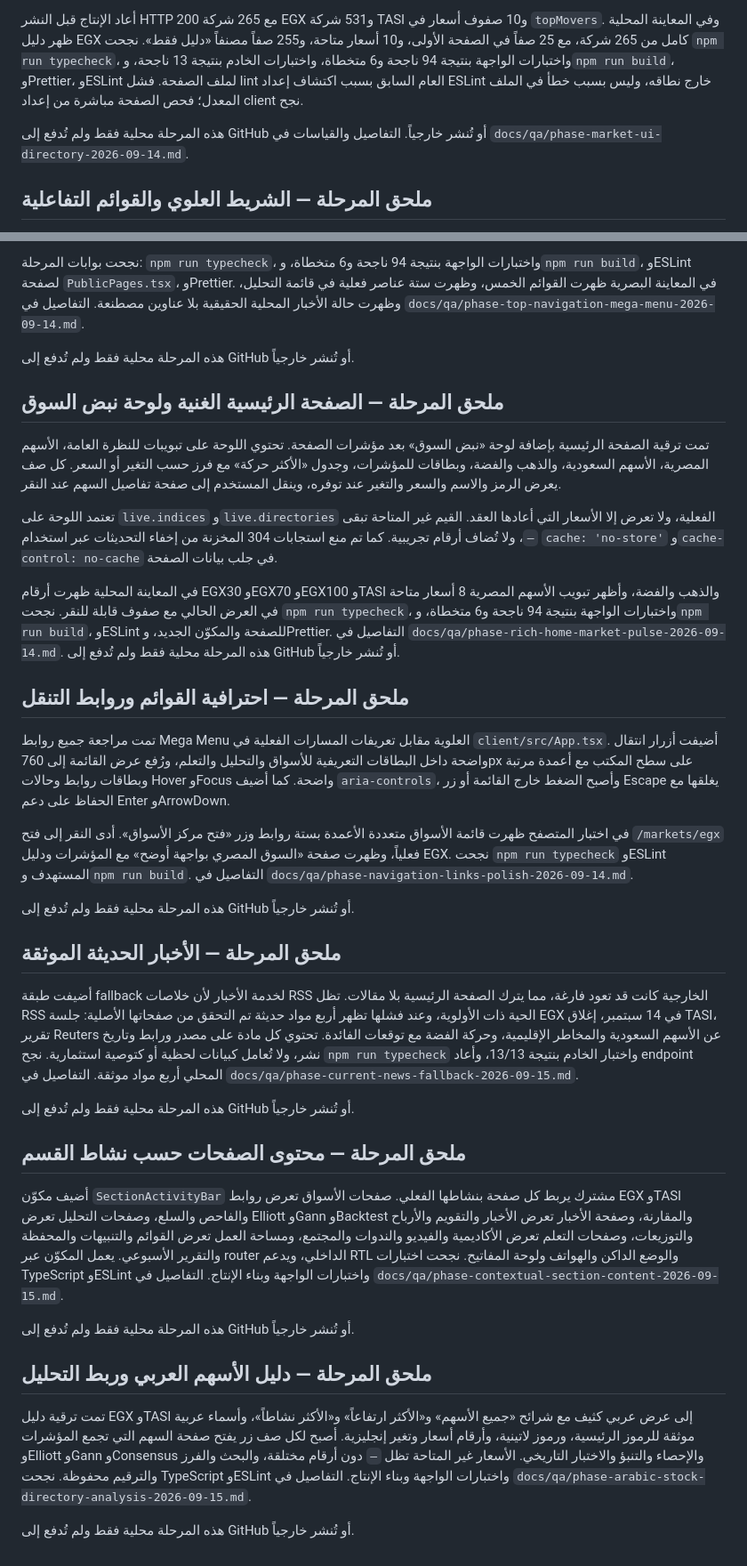
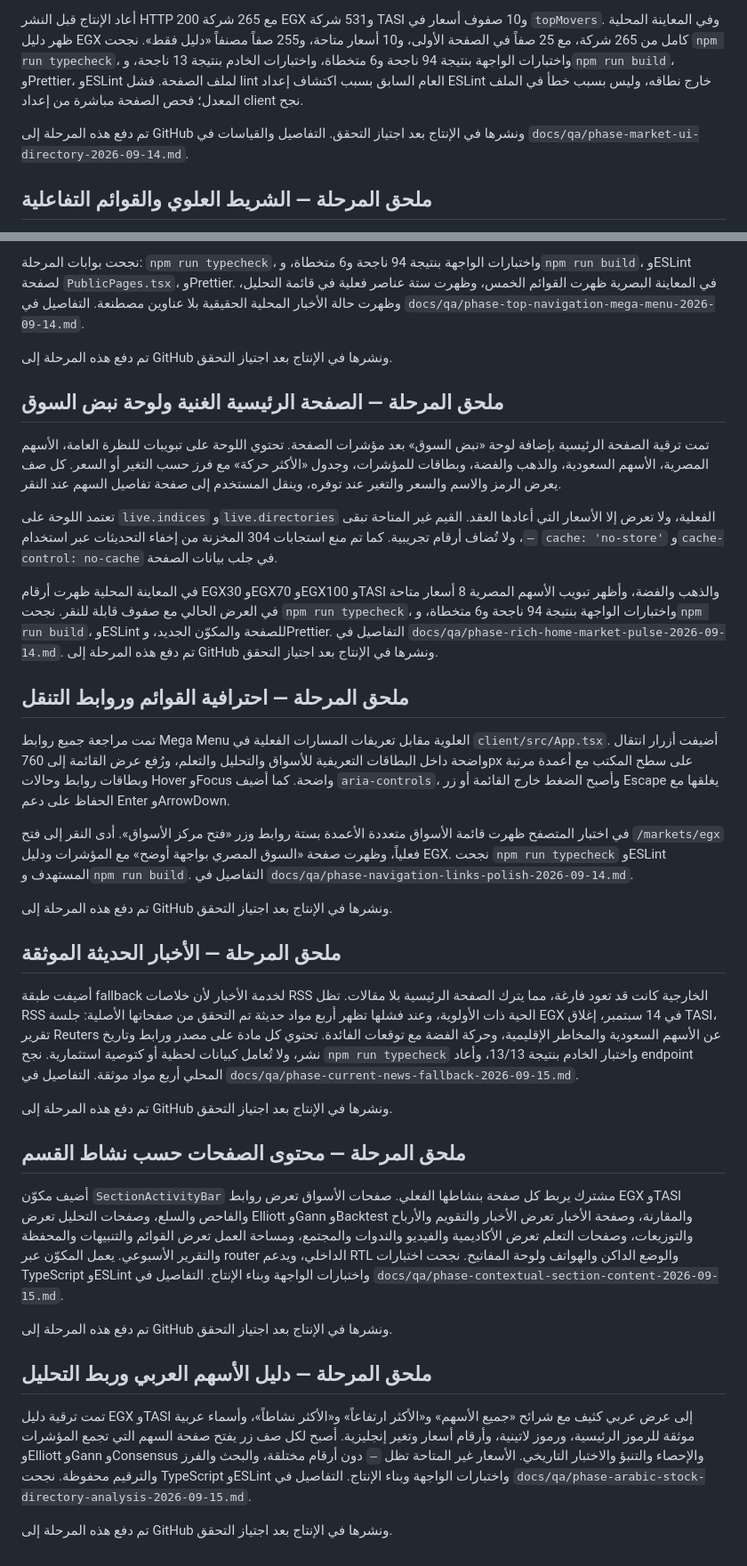
Before and after one commit to borsaty2000-blip/financial-dashboard, a Markdown page: BORSATY_COMPREHENSIVE_REPORT.md, 2 parts joined by grey strips. Shown at 89% size. Rendered like a GitHub page.

Commit message:
docs: mark published market experience

```diff
--- a/BORSATY_COMPREHENSIVE_REPORT.md
+++ b/BORSATY_COMPREHENSIVE_REPORT.md
@@ -839,7 +839,7 @@ Commits المرحلة: `d06ee22` للتقويمات المتخصصة، `5736caa
 
 أعاد الإنتاج قبل النشر HTTP 200 مع 265 شركة EGX و531 شركة TASI و10 صفوف أسعار في `topMovers`. وفي المعاينة المحلية ظهر دليل EGX كامل من 265 شركة، مع 25 صفاً في الصفحة الأولى، و10 أسعار متاحة، و255 صفاً مصنفاً «دليل فقط». نجحت `npm run typecheck`، واختبارات الواجهة بنتيجة 94 ناجحة و6 متخطاة، واختبارات الخادم بنتيجة 13 ناجحة، و`npm run build`، وPrettier، وESLint لملف الصفحة. فشل lint العام السابق بسبب اكتشاف إعداد ESLint خارج نطاقه، وليس بسبب خطأ في الملف المعدل؛ فحص الصفحة مباشرة من إعداد client نجح.
 
-هذه المرحلة محلية فقط ولم تُدفع إلى GitHub أو تُنشر خارجياً. التفاصيل والقياسات في `docs/qa/phase-market-ui-directory-2026-09-14.md`.
+تم دفع هذه المرحلة إلى GitHub ونشرها في الإنتاج بعد اجتياز التحقق. التفاصيل والقياسات في `docs/qa/phase-market-ui-directory-2026-09-14.md`.
 
 ## ملحق المرحلة — الشريط العلوي والقوائم التفاعلية
 
@@ -849,7 +849,7 @@ Commits المرحلة: `d06ee22` للتقويمات المتخصصة، `5736caa
 
 نجحت بوابات المرحلة: `npm run typecheck`، واختبارات الواجهة بنتيجة 94 ناجحة و6 متخطاة، و`npm run build`، وESLint لصفحة `PublicPages.tsx`، وPrettier. في المعاينة البصرية ظهرت القوائم الخمس، وظهرت ستة عناصر فعلية في قائمة التحليل، وظهرت حالة الأخبار المحلية الحقيقية بلا عناوين مصطنعة. التفاصيل في `docs/qa/phase-top-navigation-mega-menu-2026-09-14.md`.
 
-هذه المرحلة محلية فقط ولم تُدفع إلى GitHub أو تُنشر خارجياً.
+تم دفع هذه المرحلة إلى GitHub ونشرها في الإنتاج بعد اجتياز التحقق.
 
 ## ملحق المرحلة — الصفحة الرئيسية الغنية ولوحة نبض السوق
 
@@ -858,7 +858,7 @@ Commits المرحلة: `d06ee22` للتقويمات المتخصصة، `5736caa
 تعتمد اللوحة على `live.indices` و`live.directories` الفعلية، ولا تعرض إلا الأسعار التي أعادها العقد. القيم غير المتاحة تبقى `—`، ولا تُضاف أرقام تجريبية. كما تم منع استجابات 304 المخزنة من إخفاء التحديثات عبر استخدام `cache: 'no-store'` و`cache-control: no-cache` في جلب بيانات الصفحة.
 
 في المعاينة المحلية ظهرت أرقام EGX30 وEGX70 وEGX100 وTASI والذهب والفضة، وأظهر تبويب الأسهم المصرية 8 أسعار متاحة في العرض الحالي مع صفوف قابلة للنقر. نجحت `npm run typecheck`، واختبارات الواجهة بنتيجة 94 ناجحة و6 متخطاة، و`npm run build`، وESLint للصفحة والمكوّن الجديد، وPrettier. التفاصيل في `docs/qa/phase-rich-home-market-pulse-2026-09-14.md`.
-هذه المرحلة محلية فقط ولم تُدفع إلى GitHub أو تُنشر خارجياً.
+تم دفع هذه المرحلة إلى GitHub ونشرها في الإنتاج بعد اجتياز التحقق.
 
 ## ملحق المرحلة — احترافية القوائم وروابط التنقل
 
@@ -866,22 +866,22 @@ Commits المرحلة: `d06ee22` للتقويمات المتخصصة، `5736caa
 
 في اختبار المتصفح ظهرت قائمة الأسواق متعددة الأعمدة بستة روابط وزر «فتح مركز الأسواق». أدى النقر إلى فتح `/markets/egx` فعلياً، وظهرت صفحة «السوق المصري بواجهة أوضح» مع المؤشرات ودليل EGX. نجحت `npm run typecheck` وESLint المستهدف و`npm run build`. التفاصيل في `docs/qa/phase-navigation-links-polish-2026-09-14.md`.
 
-هذه المرحلة محلية فقط ولم تُدفع إلى GitHub أو تُنشر خارجياً.
+تم دفع هذه المرحلة إلى GitHub ونشرها في الإنتاج بعد اجتياز التحقق.
 
 ## ملحق المرحلة — الأخبار الحديثة الموثقة
 
 أضيفت طبقة fallback لخدمة الأخبار لأن خلاصات RSS الخارجية كانت قد تعود فارغة، مما يترك الصفحة الرئيسية بلا مقالات. تظل RSS الحية ذات الأولوية، وعند فشلها تظهر أربع مواد حديثة تم التحقق من صفحاتها الأصلية: جلسة EGX في 14 سبتمبر، إغلاق TASI، تقرير Reuters عن الأسهم السعودية والمخاطر الإقليمية، وحركة الفضة مع توقعات الفائدة. تحتوي كل مادة على مصدر ورابط وتاريخ نشر، ولا تُعامل كبيانات لحظية أو كتوصية استثمارية. نجح `npm run typecheck` واختبار الخادم بنتيجة 13/13، وأعاد endpoint المحلي أربع مواد موثقة. التفاصيل في `docs/qa/phase-current-news-fallback-2026-09-15.md`.
 
-هذه المرحلة محلية فقط ولم تُدفع إلى GitHub أو تُنشر خارجياً.
+تم دفع هذه المرحلة إلى GitHub ونشرها في الإنتاج بعد اجتياز التحقق.
 
 ## ملحق المرحلة — محتوى الصفحات حسب نشاط القسم
 
 أضيف مكوّن `SectionActivityBar` مشترك يربط كل صفحة بنشاطها الفعلي. صفحات الأسواق تعرض روابط EGX وTASI والفاحص والسلع، وصفحات التحليل تعرض Elliott وGann وBacktest والمقارنة، وصفحة الأخبار تعرض الأخبار والتقويم والأرباح والتوزيعات، وصفحات التعلم تعرض الأكاديمية والفيديو والندوات والمجتمع، ومساحة العمل تعرض القوائم والتنبيهات والمحفظة والتقرير الأسبوعي. يعمل المكوّن عبر router الداخلي، ويدعم RTL والوضع الداكن والهواتف ولوحة المفاتيح. نجحت اختبارات TypeScript وESLint واختبارات الواجهة وبناء الإنتاج. التفاصيل في `docs/qa/phase-contextual-section-content-2026-09-15.md`.
 
-هذه المرحلة محلية فقط ولم تُدفع إلى GitHub أو تُنشر خارجياً.
+تم دفع هذه المرحلة إلى GitHub ونشرها في الإنتاج بعد اجتياز التحقق.
 
 ## ملحق المرحلة — دليل الأسهم العربي وربط التحليل
 
 تمت ترقية دليل EGX وTASI إلى عرض عربي كثيف مع شرائح «جميع الأسهم» و«الأكثر ارتفاعاً» و«الأكثر نشاطاً»، وأسماء عربية موثقة للرموز الرئيسية، ورموز لاتينية، وأرقام أسعار وتغير إنجليزية. أصبح لكل صف زر يفتح صفحة السهم التي تجمع المؤشرات وElliott وGann وConsensus والإحصاء والتنبؤ والاختبار التاريخي. الأسعار غير المتاحة تظل `—` دون أرقام مختلقة، والبحث والفرز والترقيم محفوظة. نجحت TypeScript وESLint واختبارات الواجهة وبناء الإنتاج. التفاصيل في `docs/qa/phase-arabic-stock-directory-analysis-2026-09-15.md`.
 
-هذه المرحلة محلية فقط ولم تُدفع إلى GitHub أو تُنشر خارجياً.
+تم دفع هذه المرحلة إلى GitHub ونشرها في الإنتاج بعد اجتياز التحقق.
```
